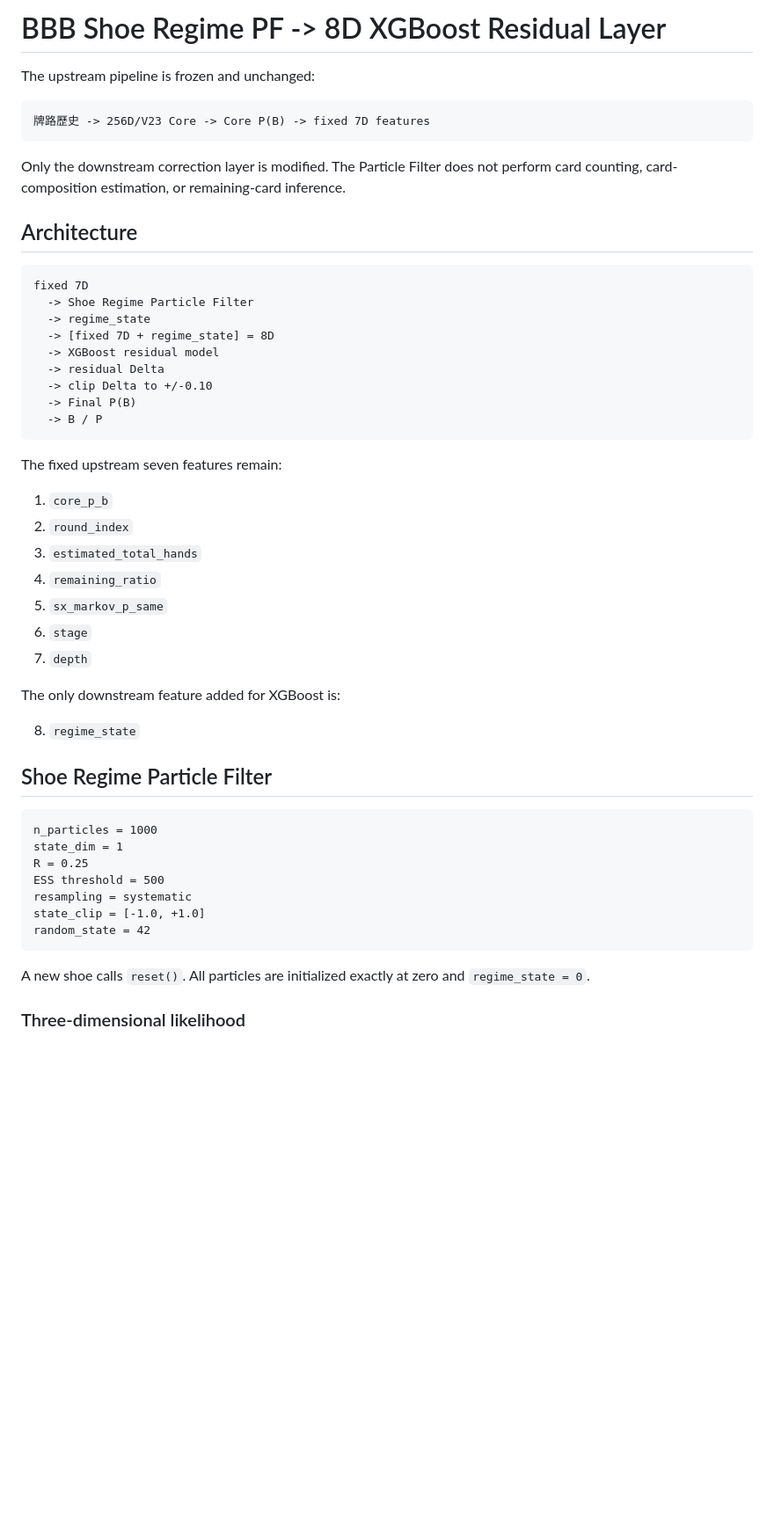
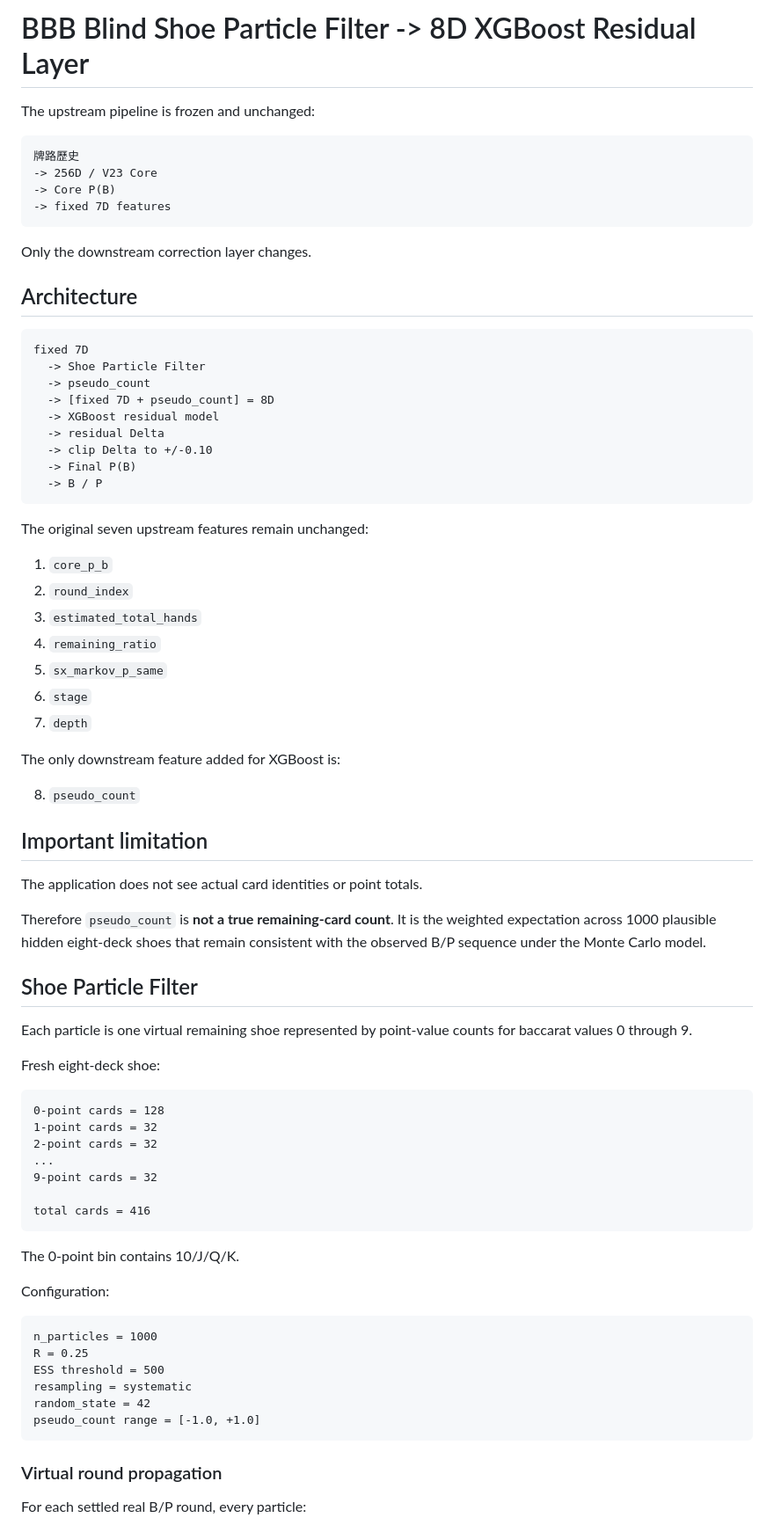
Before and after one commit to zliu53468-ai/BBB, a Markdown page: XGB_RESIDUAL_README.md, the part around one of its changes. Shown at 88% size. Rendered like a GitHub page; blank space fills up the shorter version.

````diff
--- a/XGB_RESIDUAL_README.md
+++ b/XGB_RESIDUAL_README.md
@@ -1,20 +1,23 @@
-# BBB Shoe Regime PF -> 8D XGBoost Residual Layer
+# BBB Blind Shoe Particle Filter -> 8D XGBoost Residual Layer
 
 The upstream pipeline is frozen and unchanged:
 
 ```text
-牌路歷史 -> 256D/V23 Core -> Core P(B) -> fixed 7D features
+牌路歷史
+-> 256D / V23 Core
+-> Core P(B)
+-> fixed 7D features
 ```
 
-Only the downstream correction layer is modified. The Particle Filter does not perform card counting, card-composition estimation, or remaining-card inference.
+Only the downstream correction layer changes.
 
 ## Architecture
 
 ```text
 fixed 7D
-  -> Shoe Regime Particle Filter
-  -> regime_state
-  -> [fixed 7D + regime_state] = 8D
+  -> Shoe Particle Filter
+  -> pseudo_count
+  -> [fixed 7D + pseudo_count] = 8D
   -> XGBoost residual model
   -> residual Delta
   -> clip Delta to +/-0.10
@@ -22,7 +25,7 @@ fixed 7D
   -> B / P
 ```
 
-The fixed upstream seven features remain:
+The original seven upstream features remain unchanged:
 
 1. `core_p_b`
 2. `round_index`
@@ -34,21 +37,47 @@ The fixed upstream seven features remain:
 
 The only downstream feature added for XGBoost is:
 
-8. `regime_state`
+8. `pseudo_count`
 
-## Shoe Regime Particle Filter
+## Important limitation
+
+The application does not see actual card identities or point totals.
+
+Therefore `pseudo_count` is **not a true remaining-card count**. It is the
+weighted expectation across 1000 plausible hidden eight-deck shoes that remain
+consistent with the observed B/P sequence under the Monte Carlo model.
+
+## Shoe Particle Filter
+
+Each particle is one virtual remaining shoe represented by point-value counts
+for baccarat values 0 through 9.
+
+Fresh eight-deck shoe:
+
+```text
+0-point cards = 128
+1-point cards = 32
+2-point cards = 32
+...
+9-point cards = 32
+
+total cards = 416
+```
+
+The 0-point bin contains 10/J/Q/K.
+
+Configuration:
 
 ```text
 n_particles = 1000
-state_dim = 1
 R = 0.25
 ESS threshold = 500
 resampling = systematic
-state_clip = [-1.0, +1.0]
 random_state = 42
+pseudo_count range = [-1.0, +1.0]
 ```
 
-A new shoe calls `reset()`. All particles are initialized exactly at zero and `regime_state = 0`.
+### Virtual round propagation
 
-### Three-dimensional likelihood
+For each settled real B/P round, every particle:
 
````
Also changed, not shown: other parts of XGB_RESIDUAL_README.md (+68 -44 lines).
